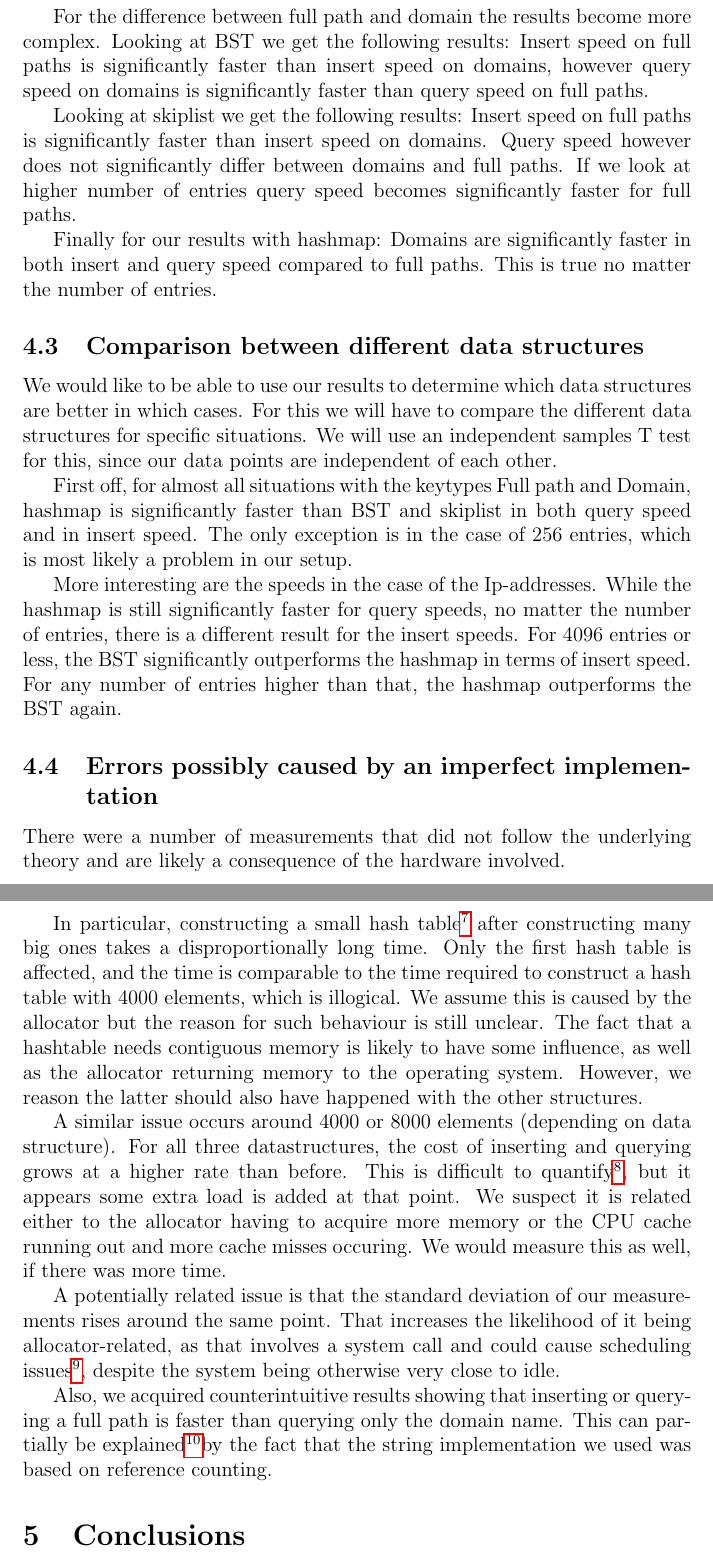
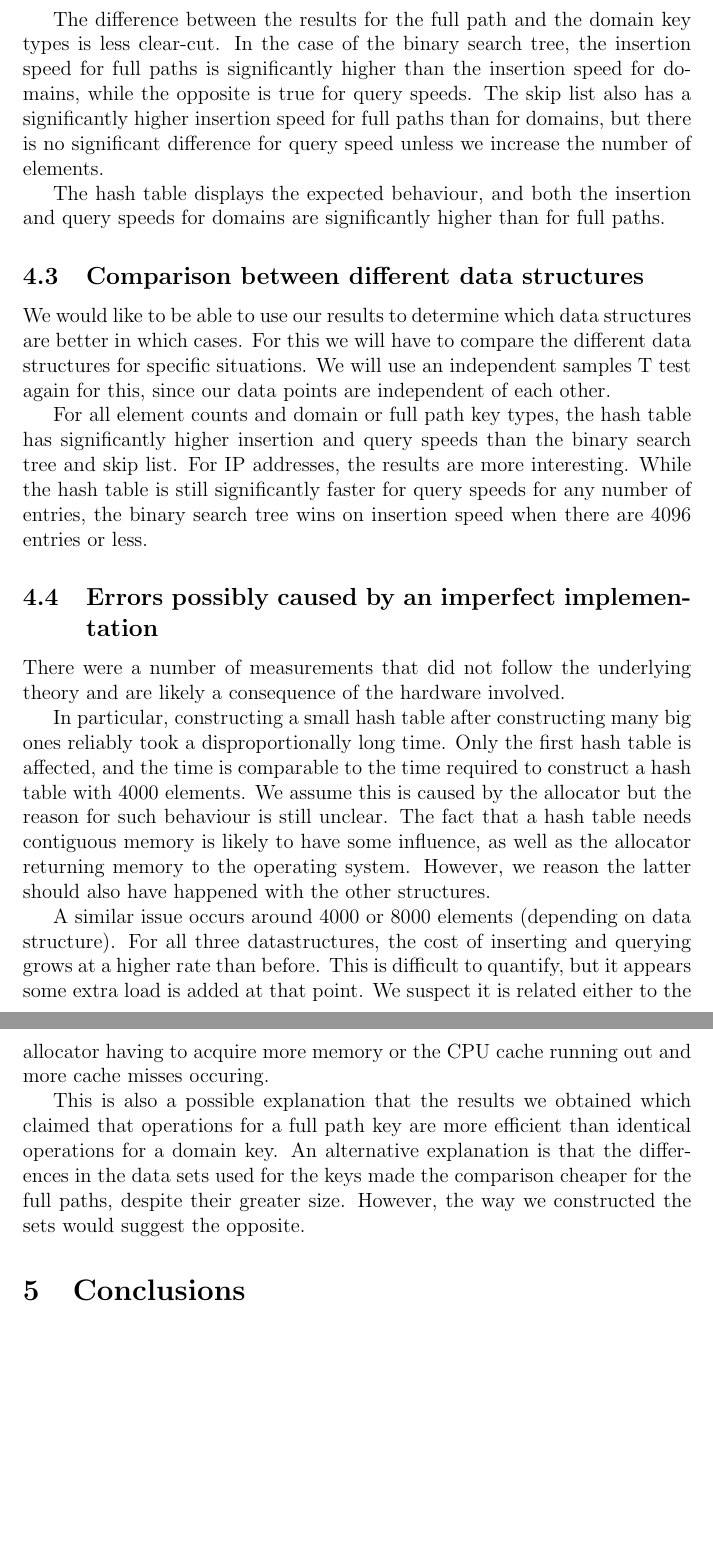
Before and after one commit to jesyspa/B3OMI-group-project-datastructures-2014, a LaTeX paper (paper/paper.tex): two parts of pages 6 and 7 of 11 before the commit and two parts of pages 6 and 7 of 10 after it, joined at a grey line, cut at the place of the change, the shorter picture padded with empty space. Compiled offline with pdfLaTeX.

Commit message:
Fixed up results.

```diff
--- a/paper/paper.tex
+++ b/paper/paper.tex
@@ -197,2 +191,0 @@
-    Ip-addresses is significantly faster in both query and insert speeds and has lower memory usage as well, this is even true
-    no matter the number of entries.
@@ -199,4 +196 @@
 
-    For the difference between full path and domain the results become more complex. Looking at BST we get the following results:
-    Insert speed on full paths is significantly faster than insert speed on domains, however query speed on domains is significantly faster
-    than query speed on full paths.
@@ -203,58 +200,50 @@
 
-    Looking at skiplist we get the following results: Insert speed on full paths is significantly faster than insert speed on domains. Query
-    speed however does not significantly differ between domains and full paths. If we look at higher number of entries query speed becomes
-    significantly faster for full paths.
+    The difference between the results for the full path and the domain key types is less clear-cut.
+    In the case of the binary search tree, the insertion speed for full paths is significantly higher
+    than the insertion speed for domains, while the opposite is true for query speeds.  The skip
+    list also has a significantly higher insertion speed for full paths than for domains, but there
+    is no significant difference for query speed unless we increase the number of elements.
 
-    Finally for our results with hashmap: Domains are significantly faster in both insert and query speed compared to full paths.
-    This is true no matter the number of entries.
+    The hash table displays the expected behaviour, and both the insertion and query speeds for
+    domains are significantly higher than for full paths.
 
     \subsection{Comparison between different data structures}
-    We would like to be able to use our results to determine which data structures are better in which cases.
-    For this we will have to compare the different data structures for specific situations. We will use an independent
-    samples T test for this, since our data points are independent of each other.
 
-    First off, for almost all situations with the keytypes Full path and Domain, hashmap is significantly faster than BST and skiplist
-    in both query speed and in insert speed. The only exception is in the case of 256 entries, which is most likely a
-    problem in our setup.
+    We would like to be able to use our results to determine which data structures are better in
+    which cases.  For this we will have to compare the different data structures for specific
+    situations. We will use an independent samples T test again for this, since our data points are
+    independent of each other.
 
-    More interesting are the speeds in the case of the Ip-addresses. While the hashmap is still significantly faster
-    for query speeds, no matter the number of entries, there is a different result for the insert speeds. For 4096
-    entries or less, the BST significantly outperforms the hashmap in terms of insert speed. For any number of
-    entries higher than that, the hashmap outperforms the BST again.
-
-
-
+    For all element counts and domain or full path key types, the hash table has significantly higher insertion
+    and query speeds than the binary search tree and skip list.  For IP addresses, the results are
+    more interesting.  While the hash table is still significantly faster for query speeds for any
+    number of entries, the binary search tree wins on insertion speed when there are 4096 entries or
+    less.
 
     \subsection{Errors possibly caused by an imperfect implementation}
 
     There were a number of measurements that did not follow the underlying theory and are likely a
     consequence of the hardware involved.
 
-    In particular, constructing a small hash table\footnote{state the number of elements in a
-    "small" hash table} after constructing many big ones takes a disproportionally long time.  Only
-    the first hash table is affected, and the time is comparable to the time required to construct a
-    hash table with 4000 elements, which is illogical.  We assume this is caused by the allocator
-    but the reason for such behaviour is still unclear.  The fact that a hashtable needs contiguous
-    memory is likely to have some influence, as well as the allocator returning memory to the
-    operating system.  However, we reason the latter should also have happened with the other
-    structures.
+    In particular, constructing a small hash table after constructing many big ones reliably took a
+    disproportionally long time.  Only the first hash table is affected, and the time is comparable
+    to the time required to construct a hash table with 4000 elements.  We assume this is caused by
+    the allocator but the reason for such behaviour is still unclear.  The fact that a hash table
+    needs contiguous memory is likely to have some influence, as well as the allocator returning
+    memory to the operating system.  However, we reason the latter should also have happened with
+    the other structures.
 
     A similar issue occurs around 4000 or 8000 elements (depending on data structure).  For all
     three datastructures, the cost of inserting and querying grows at a higher rate than before.
-    This is difficult to quantify\footnote{Can we do some sort of linear regression to prove this is
-    the case?}, but it appears some extra load is added at that point.  We suspect it is related
+    This is difficult to quantify, but it appears some extra load is added at that point.  We suspect it is related
     either to the allocator having to acquire more memory or the CPU cache running out and more
-    cache misses occuring.  We would measure this as well, if there was more time.
+    cache misses occuring.
 
-    A potentially related issue is that the standard deviation of our measurements rises around the
-    same point.  That increases the likelihood of it being allocator-related, as that involves a
-    system call and could cause scheduling issues\footnote{elaborate/ref?}, despite the system being
-    otherwise very close to idle.
-
-    Also, we acquired counterintuitive results showing that inserting or querying a full path is
-    faster than querying only the domain name.  This can partially be explained\footnote{Not really,
-    but ehhh.}by the fact that the string implementation we used was based on reference counting.
-    %(If it'd also provide SSO, this would be easy to explain, but the darn thing doesn't.)
+    This is also a possible explanation that the results we obtained which claimed that operations
+    for a full path key are more efficient than identical operations for a domain key.  An
+    alternative explanation is that the differences in the data sets used for the keys made
+    the comparison cheaper for the full paths, despite their greater size.  However, the way we
+    constructed the sets would suggest the opposite.
 
 
     \section{Conclusions}
```
Also changed, not shown: paper/paper.tex (74 more changed lines).
